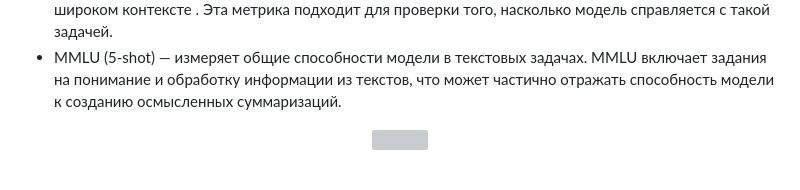
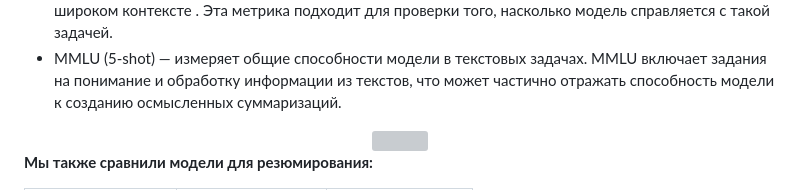
Before and after one commit to pocketgodru/sirius_ai_biocad, a Markdown page: Readme.md, the part around one of its changes. Rendered like a GitHub page; grey boxes are pictures that could not be loaded.

```diff
--- a/Readme.md
+++ b/Readme.md
@@ -282,4 +282,5 @@ Pixtral - это языковая модель от компании [Mistral](h
 <center><img  src="https://github.com/user-attachments/assets/6738a399-838c-46e7-b77e-79544a987b43" ></center>
 
 
+**Мы также сравнили модели для резюмирования:**
 
```
Also changed, not shown: other parts of Readme.md (+7 -2 lines).
